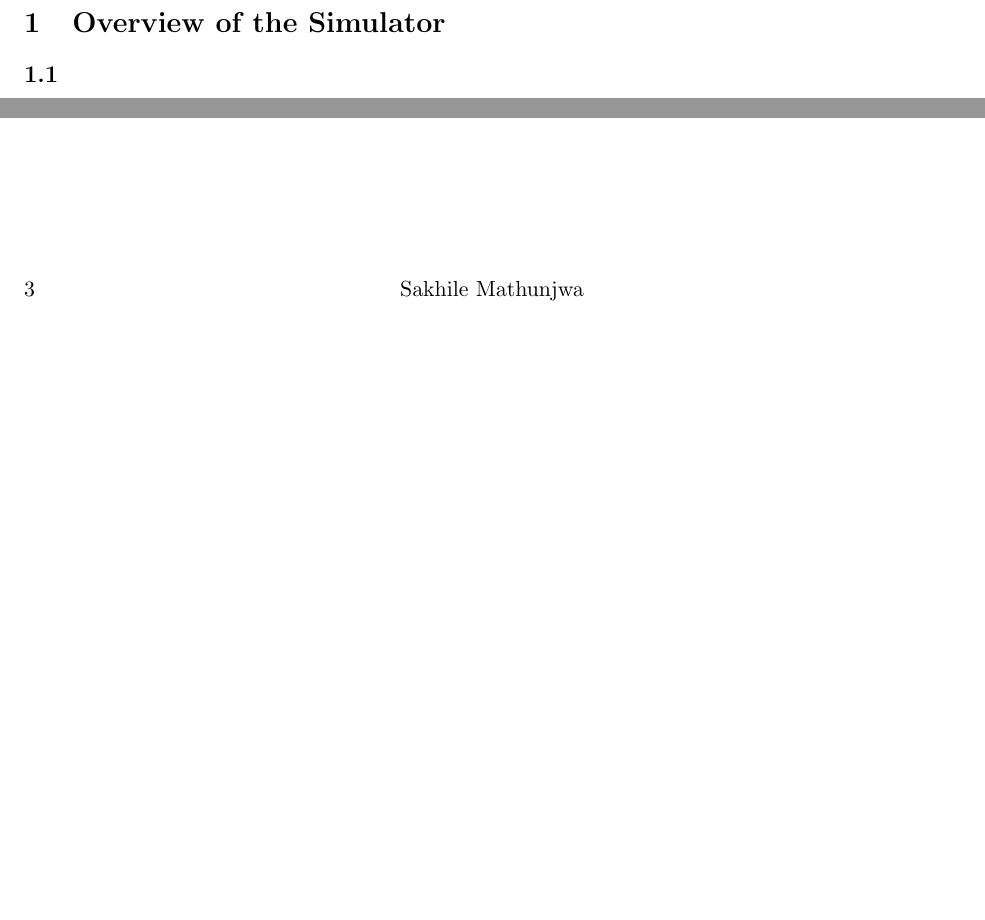
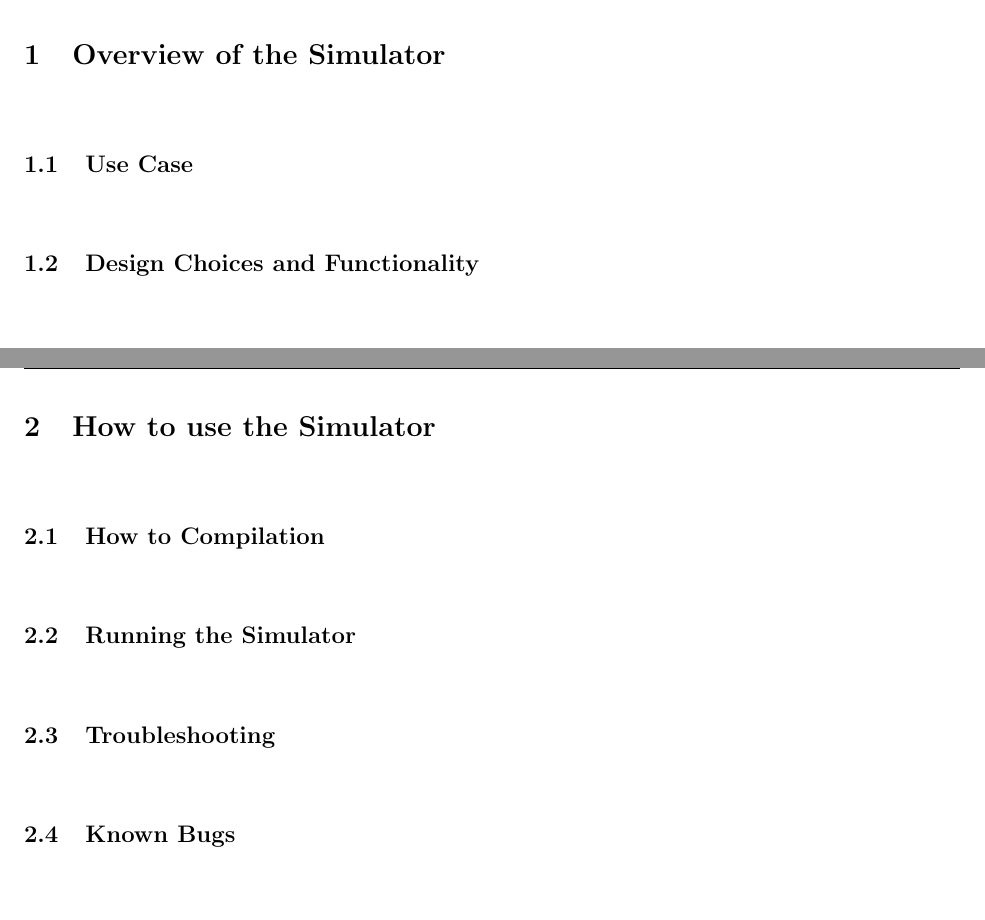
Before and after one commit to bit0fun/Senior_Design, a LaTeX document (Reports/Simulator Report.tex): two parts of page 3 of 3 before the commit and two parts of pages 3 and 4 of 5 after it, joined at a grey line, cut so that both start at the same text, the shorter picture padded with empty space. Compiled offline with pdfLaTeX.

Commit message:
Update Report Template Added structure and guidance for the report format

```diff
--- a/Reports/Simulator Report.tex
+++ b/Reports/Simulator Report.tex
@@ -50,6 +50,56 @@
 
 \clearpage
 
+% The overview section should be brief, like an abstract. Try to be concise when
+% talking about what you did. The other parts of the report are for going into more detail
 \section[Overview]{Overview of the Simulator}
-\subsection{}
 
+% This paragraph is the real 'abstract' like part. Just talk about why we made it, why it's useful,
+% and pretty much whatever else you want to talk about in a short way. Just don't go that far into detail;
+% think of this part as what someone who stumbles across this paper would think as they read this. If they
+% are interested in it, they should read further. Throughout the paper point out the sections to look at
+% for more detail on a specific subject. I have enabled links, so you can do a link though I don't know the syntax
+% off the top of my head.
+\paragraph{}
+
+% Here you should expand a bit on actually using it, in a very breif way. Like running the command. Tell the reader
+% to go to the appropriate section to learn more about compiling the simulator from the source code.
+\subsection{Use Case}
+\paragraph{}
+
+% This part is a brief 'what did you do?'.
+\subsection{Design Choices and Functionality}
+\paragraph{}
+
+
+\clearpage
+
+\section[Simulator Usage]{How to use the Simulator}
+\paragraph{}
+
+% Not a tutorial, but this should have a step by step guide to compiling the code from source.
+% Without this information, the project is effectively useless as no one would be able to use it.
+\subsection[Compilation]{How to Compilation}
+\paragraph{}
+
+% Now for the fun part, here you should go over how to actually run the program. I would include a bit on
+% using the assembler and linker, to get a binary but you don't have to go into detail as that should be more common
+% knowledge. Then all the options for running the program, and what they do (such as when you type 'help' after a command)
+% and of course how to actually use the program.
+\subsection[Simulator Command]{Running the Simulator}
+\paragraph{}
+
+
+% Here is basically all the bugs that you have found, but have fixes for that can be easily done.
+% This should be more about compilation things and actual user error, rather than bugs in the code.
+% For example, the 'qmake' issue, would have a soultion of 'make sure the Qt libraries are installed.
+\subsection{Troubleshooting}
+\paragraph{}
+
+% I would put various bugs you have found ( and commit numbers where you have
+% fixed them if they are no longer present ). It's good to acknolwedge what is wrong and ideas on how to fix the issues,
+% as it shows the effort put into the work.
+\subsection{Known Bugs}
+\paragraph{}
+
+\clearpage
```
Also changed, not shown: Reports/Project Report.tex (+2 -2 lines), Reports/Hardware Report.pdf, Reports/Project Report.pdf, Reports/Simulator Report.tex (29 more changed lines), 3 other files.
